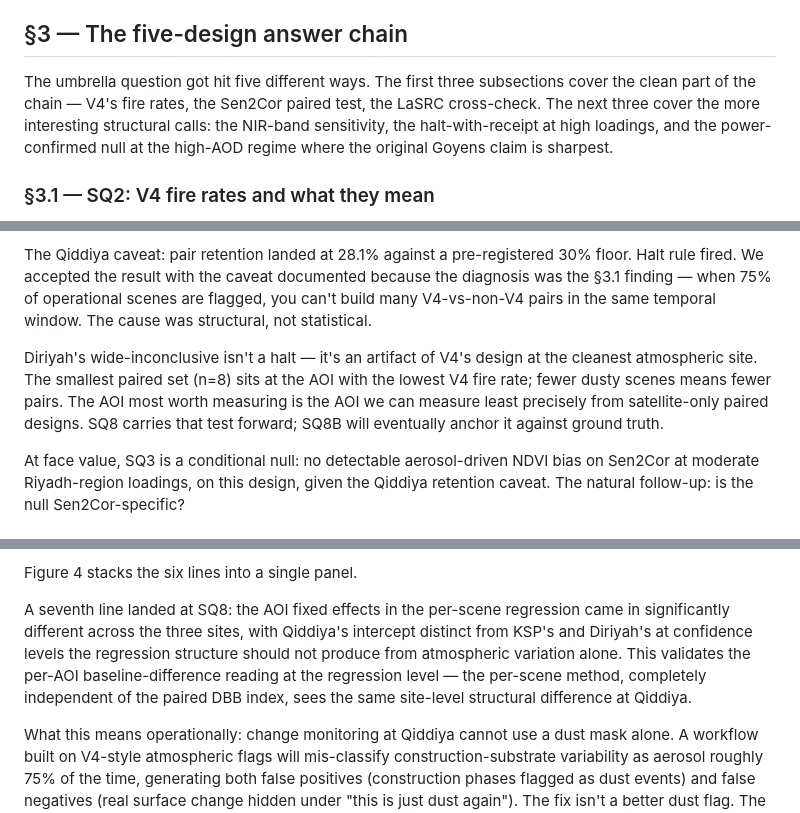
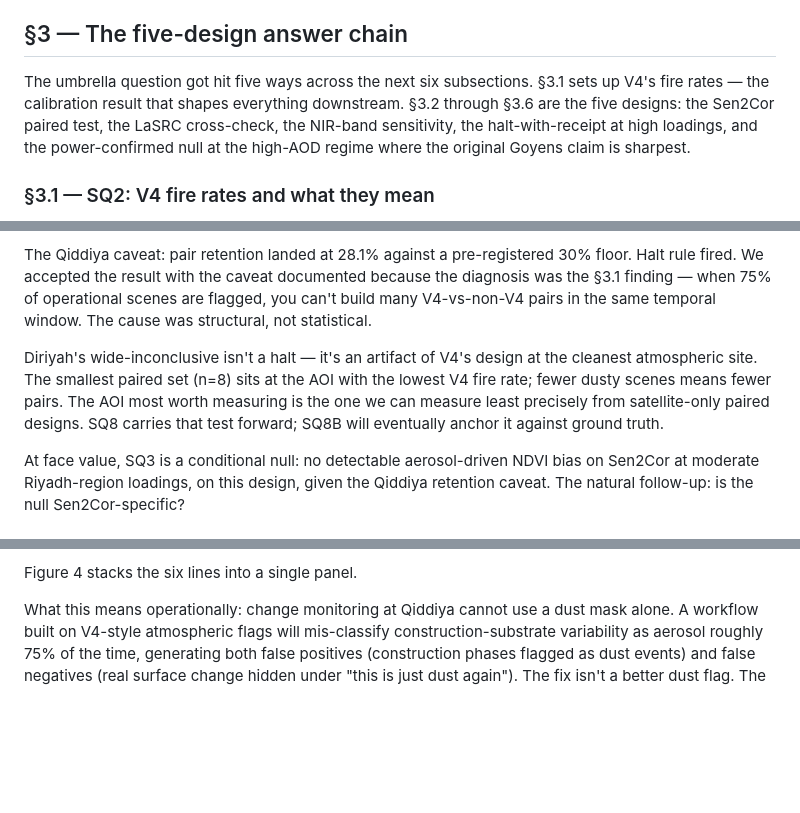
Before and after one commit to a7zain/basira, a Markdown page: research/dust-honesty/piece_b.md, 3 parts joined by grey strips. GitHub-like rendering; blank space fills up the shorter version.

```diff
--- a/research/dust-honesty/piece_b.md
+++ b/research/dust-honesty/piece_b.md
@@ -40,7 +44,7 @@ A second pattern emerged: the diagnosis is often the finding. SQ3's Qiddiya rete
 
 ## §3 — The five-design answer chain
 
-The umbrella question got hit five different ways. The first three subsections cover the clean part of the chain — V4's fire rates, the Sen2Cor paired test, the LaSRC cross-check. The next three cover the more interesting structural calls: the NIR-band sensitivity, the halt-with-receipt at high loadings, and the power-confirmed null at the high-AOD regime where the original Goyens claim is sharpest.
+The umbrella question got hit five ways across the next six subsections. §3.1 sets up V4's fire rates — the calibration result that shapes everything downstream. §3.2 through §3.6 are the five designs: the Sen2Cor paired test, the LaSRC cross-check, the NIR-band sensitivity, the halt-with-receipt at high loadings, and the power-confirmed null at the high-AOD regime where the original Goyens claim is sharpest.
 
 ### §3.1 — SQ2: V4 fire rates and what they mean
 
@@ -62,7 +66,7 @@ Three signal classifications came back:
 
 The Qiddiya caveat: pair retention landed at 28.1% against a pre-registered 30% floor. Halt rule fired. We accepted the result with the caveat documented because the diagnosis was the §3.1 finding — when 75% of operational scenes are flagged, you can't build many V4-vs-non-V4 pairs in the same temporal window. The cause was structural, not statistical.
 
-Diriyah's wide-inconclusive isn't a halt — it's an artifact of V4's design at the cleanest atmospheric site. The smallest paired set (n=8) sits at the AOI with the lowest V4 fire rate; fewer dusty scenes means fewer pairs. The AOI most worth measuring is the AOI we can measure least precisely from satellite-only paired designs. SQ8 carries that test forward; SQ8B will eventually anchor it against ground truth.
+Diriyah's wide-inconclusive isn't a halt — it's an artifact of V4's design at the cleanest atmospheric site. The smallest paired set (n=8) sits at the AOI with the lowest V4 fire rate; fewer dusty scenes means fewer pairs. The AOI most worth measuring is the one we can measure least precisely from satellite-only paired designs. SQ8 carries that test forward; SQ8B will eventually anchor it against ground truth.
 
 At face value, SQ3 is a conditional null: no detectable aerosol-driven NDVI bias on Sen2Cor at moderate Riyadh-region loadings, on this design, given the Qiddiya retention caveat. The natural follow-up: is the null Sen2Cor-specific?
 
@@ -159,8 +165,6 @@ Six lines, six different parts of the analysis, none of them the dust question:
 6. SQ5 R5 contingency. The UVAI × V4 contingency table produced the cleanest line in the chain. Of 18 Q4 (highest UVAI quartile) scenes at Qiddiya, V4 fired on 16 — 89%. TROPOMI UVAI is an independent atmospheric instrument with no shared optical path with Sentinel-2's Red and NIR bands. Two independent dust signals agreeing 89% at high loadings would be expected behavior. But the 89% here isn't dust agreement: V4 fires whenever UVAI says it's high-aerosol, and V4 fires plenty of times when UVAI says aerosol is low. The asymmetry is the construction-substrate signal.
 
 Figure 4 stacks the six lines into a single panel.
-
-A seventh line landed at SQ8: the AOI fixed effects in the per-scene regression came in significantly different across the three sites, with Qiddiya's intercept distinct from KSP's and Diriyah's at confidence levels the regression structure should not produce from atmospheric variation alone. This validates the per-AOI baseline-difference reading at the regression level — the per-scene method, completely independent of the paired DBB index, sees the same site-level structural difference at Qiddiya.
 
 What this means operationally: change monitoring at Qiddiya cannot use a dust mask alone. A workflow built on V4-style atmospheric flags will mis-classify construction-substrate variability as aerosol roughly 75% of the time, generating both false positives (construction phases flagged as dust events) and false negatives (real surface change hidden under "this is just dust again"). The fix isn't a better dust flag. The fix is a substrate-aware change detection layer that knows Qiddiya is under active earthworks and treats the site differently from KSP or Diriyah. SQ4C, when it eventually runs, may be able to distinguish the two via the L30 cadence; piece A is where this question lives in detail.
 
```
Also changed, not shown: other parts of research/dust-honesty/piece_b.md (+11 -5 lines).
